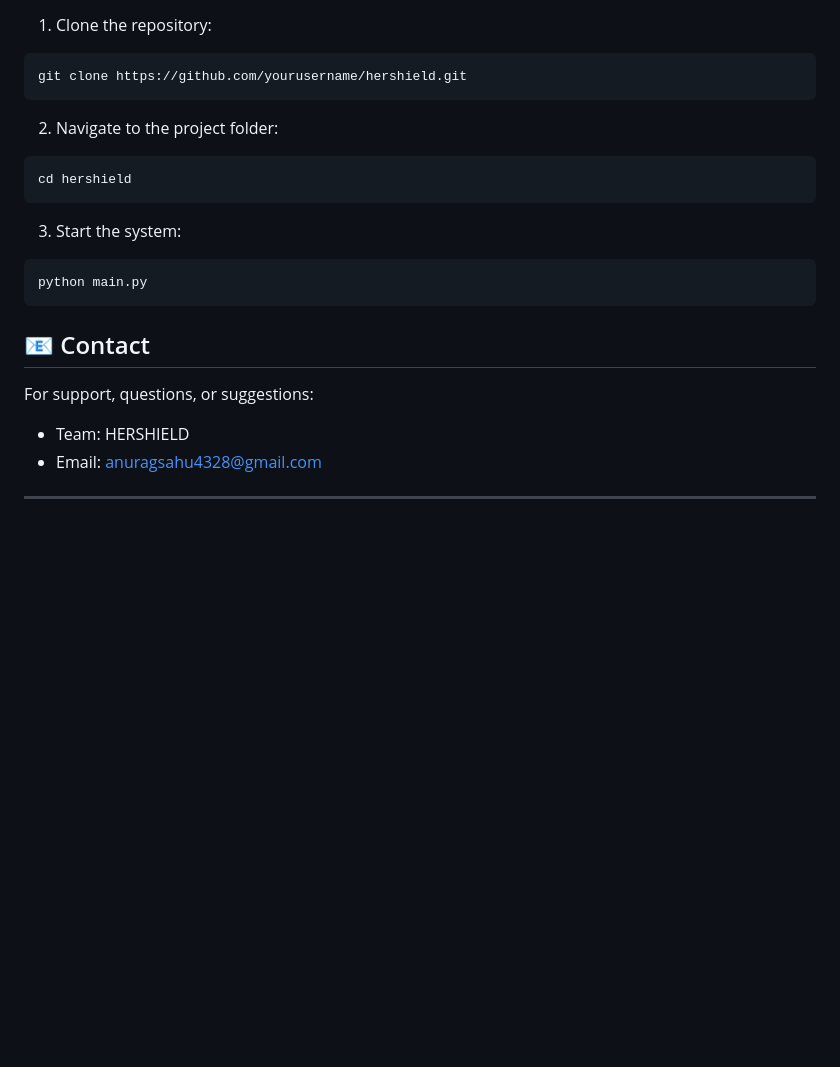
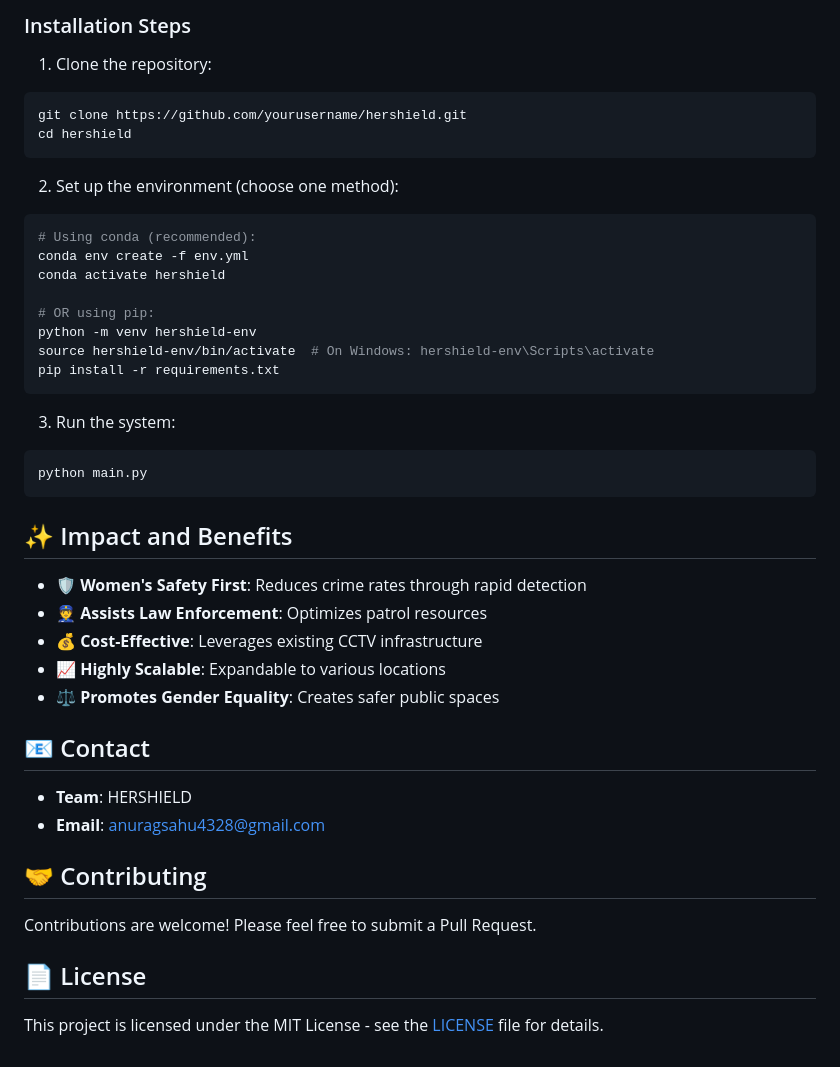
Before and after one commit to ANURAGSAHU07/HerShield, a Markdown page: README.md, the part around the change printed below. GitHub-like rendering; blank space fills up the shorter version.

````diff
--- a/README.md
+++ b/README.md
@@ -75,27 +75,40 @@ pip install -r requirements.txt
+### Installation Steps
 1. Clone the repository:
-
 ```bash
 git clone https://github.com/yourusername/hershield.git
-```
-
-2. Navigate to the project folder:
-
-```bash
 cd hershield
 ```
 
-3. Start the system:
+2. Set up the environment (choose one method):
+```bash
+# Using conda (recommended):
+conda env create -f env.yml
+conda activate hershield
 
+# OR using pip:
+python -m venv hershield-env
+source hershield-env/bin/activate  # On Windows: hershield-env\Scripts\activate
+pip install -r requirements.txt
+```
+
+3. Run the system:
 ```bash
 python main.py
 ```
 
+## ✨ Impact and Benefits
+- 🛡️ **Women's Safety First**: Reduces crime rates through rapid detection
+- 👮 **Assists Law Enforcement**: Optimizes patrol resources
+- 💰 **Cost-Effective**: Leverages existing CCTV infrastructure
+- 📈 **Highly Scalable**: Expandable to various locations
+- ⚖️ **Promotes Gender Equality**: Creates safer public spaces
 
 ## 📧 Contact
+- **Team**: HERSHIELD
+- **Email**: anuragsahu4328@gmail.com
 
-For support, questions, or suggestions:
+## 🤝 Contributing
+Contributions are welcome! Please feel free to submit a Pull Request.
 
-- Team: HERSHIELD
-- Email: anuragsahu4328@gmail.com
-
----
+## 📄 License
+This project is licensed under the MIT License - see the [LICENSE](LICENSE) file for details.
````
Also changed, not shown: other parts of README.md (+62 -62 lines).
